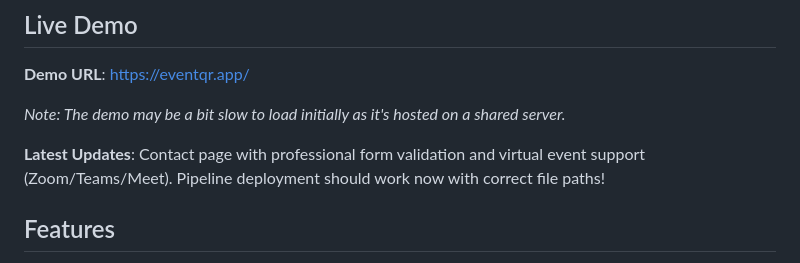
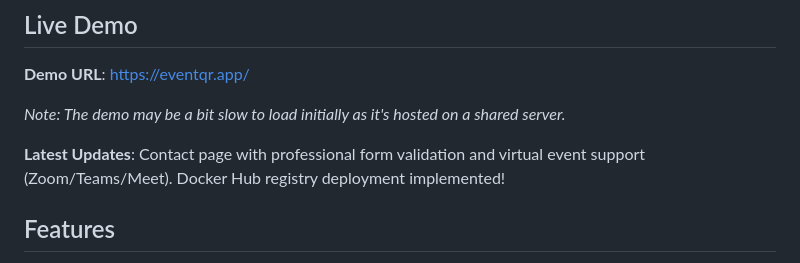
Before and after one commit to sabiut/qr-checkin-system, a Markdown page: README.md, the part around the change. Rendered like a GitHub page.

Commit message:
Test Docker Hub registry deployment                   │ │                                                                                     │ │   - Images will be built and pushed to sabiut/qr-backend and sabiut/qr-frontend     │ │   - Production server will pull images from Docker Hub                              │ │   - Should resolve deployment issues with proper image distribution

```diff
--- a/README.md
+++ b/README.md
@@ -8,7 +8,7 @@ An automated check-in system that scans QR codes from invitations and marks gues
 
 *Note: The demo may be a bit slow to load initially as it's hosted on a shared server.*
 
-**Latest Updates**: Contact page with professional form validation and virtual event support (Zoom/Teams/Meet). Pipeline deployment should work now with correct file paths!
+**Latest Updates**: Contact page with professional form validation and virtual event support (Zoom/Teams/Meet). Docker Hub registry deployment implemented!
 
 ## Features
 
```
